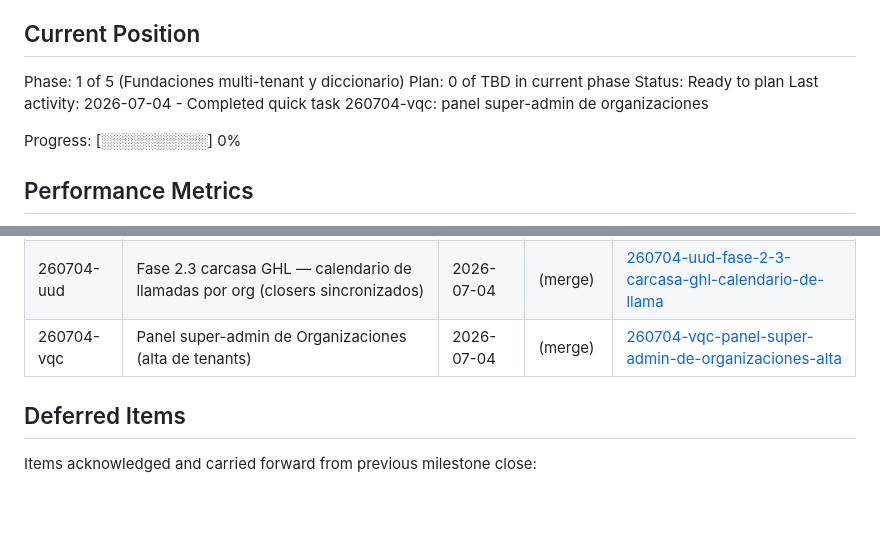
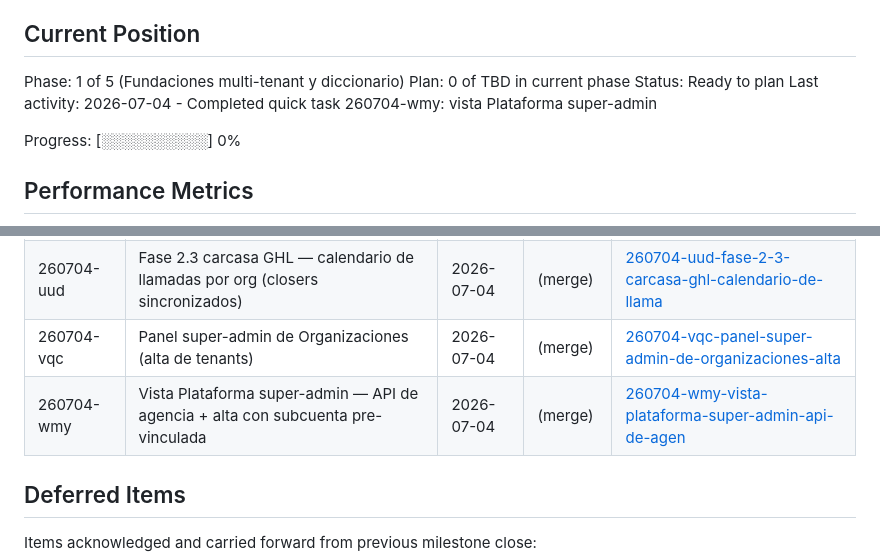
Before and after one commit to mazeos/maze-sales-tracker, a Markdown page: .planning/STATE.md, 2 parts joined by grey strips. Rendered like a GitHub page; blank space fills up the shorter version.

Commit message:
docs(quick-260704-wmy): vista Plataforma super-admin
Co-Authored-By: Claude Fable 5 <noreply@anthropic.com>

```diff
--- a/.planning/STATE.md
+++ b/.planning/STATE.md
@@ -12,7 +12,7 @@ See: .planning/PROJECT.md (updated 2026-06-30)
 Phase: 1 of 5 (Fundaciones multi-tenant y diccionario)
 Plan: 0 of TBD in current phase
 Status: Ready to plan
-Last activity: 2026-07-04 - Completed quick task 260704-vqc: panel super-admin de organizaciones
+Last activity: 2026-07-04 - Completed quick task 260704-wmy: vista Plataforma super-admin
 
 Progress: [░░░░░░░░░░] 0%
 
@@ -70,6 +70,7 @@ None yet.
 | 260704-u3n | Portar mejoras de la instancia de Clara (Ventas GHL, dblclick, rail, a11y) | 2026-07-04 | (merge) | [260704-u3n-portar-mejoras-de-la-instancia-de-clara-](./quick/260704-u3n-portar-mejoras-de-la-instancia-de-clara-/) |
 | 260704-uud | Fase 2.3 carcasa GHL — calendario de llamadas por org (closers sincronizados) | 2026-07-04 | (merge) | [260704-uud-fase-2-3-carcasa-ghl-calendario-de-llama](./quick/260704-uud-fase-2-3-carcasa-ghl-calendario-de-llama/) |
 | 260704-vqc | Panel super-admin de Organizaciones (alta de tenants) | 2026-07-04 | (merge) | [260704-vqc-panel-super-admin-de-organizaciones-alta](./quick/260704-vqc-panel-super-admin-de-organizaciones-alta/) |
+| 260704-wmy | Vista Plataforma super-admin — API de agencia + alta con subcuenta pre-vinculada | 2026-07-04 | (merge) | [260704-wmy-vista-plataforma-super-admin-api-de-agen](./quick/260704-wmy-vista-plataforma-super-admin-api-de-agen/) |
 
 ## Deferred Items
 
```
Also changed, not shown: 1 other file.
